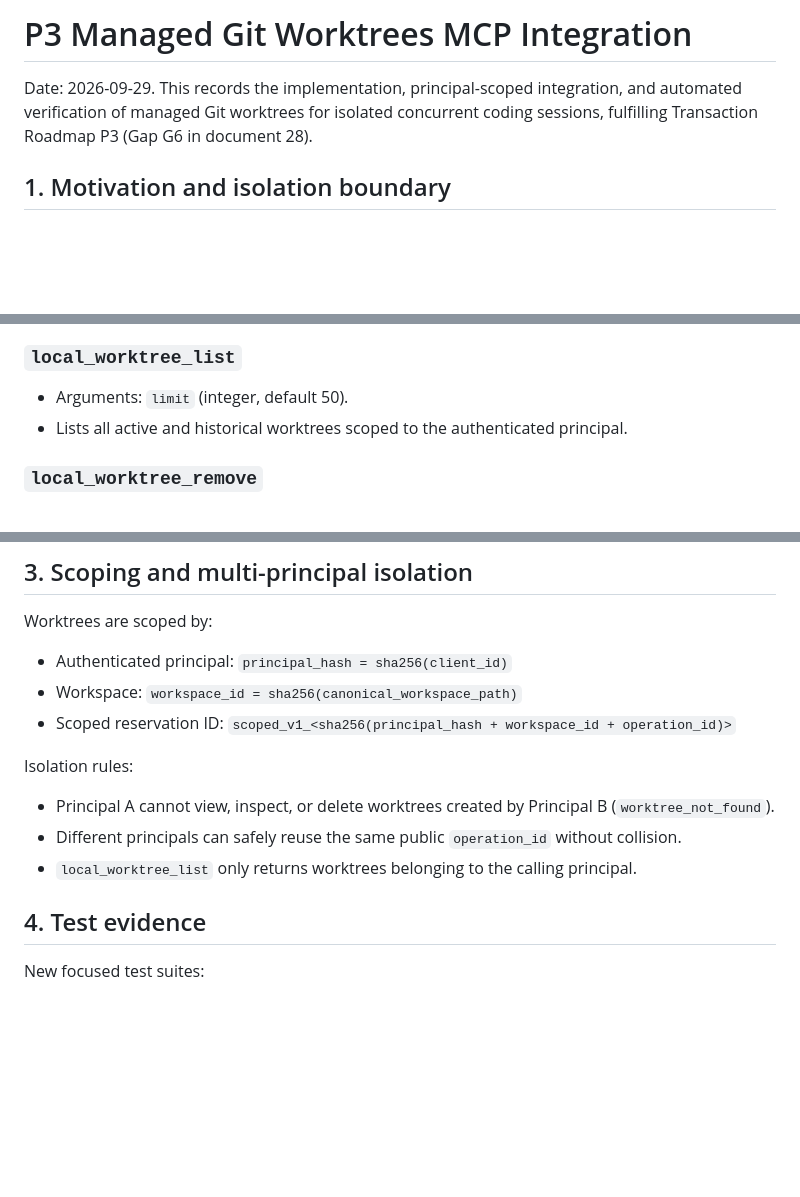
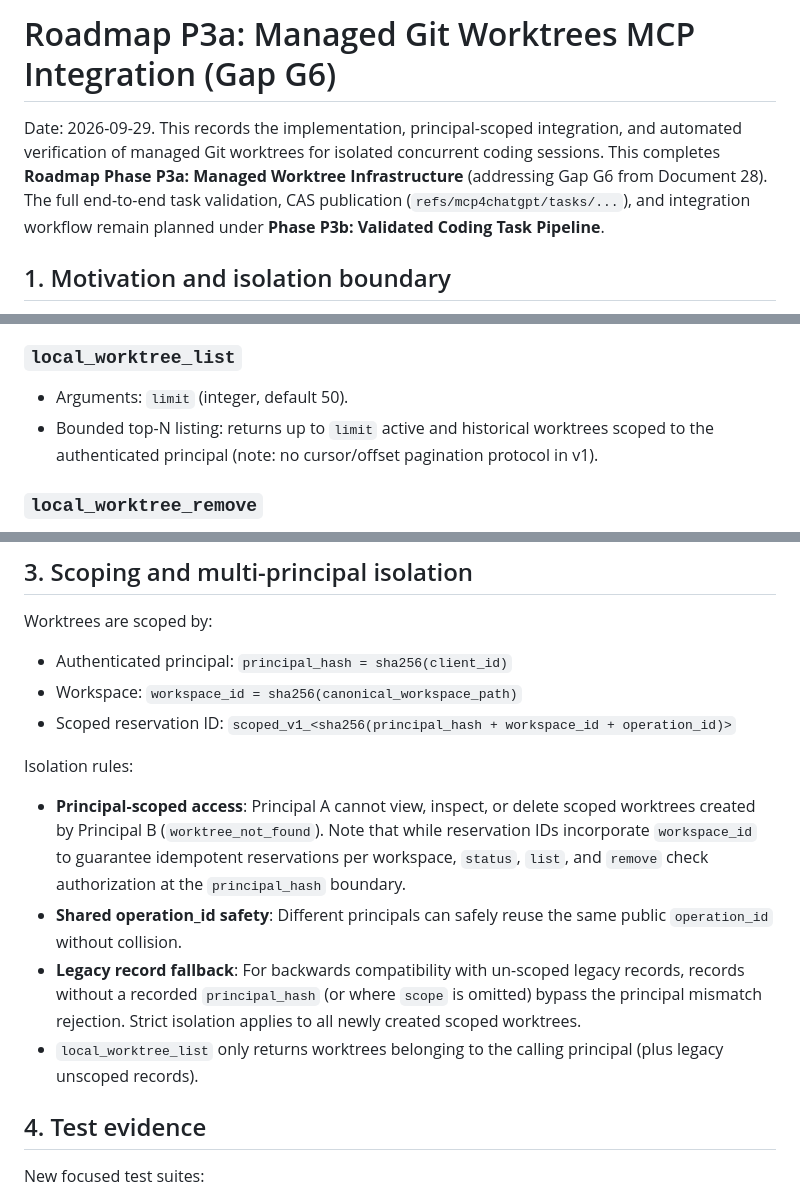
Before and after one commit to vickers-rz/mcp4chatgpt, a Markdown page: docs/42-p3-managed-worktrees-2026-09-29.md, 3 parts joined by grey strips. GitHub-like rendering; blank space fills up the shorter version.

```diff
--- a/docs/42-p3-managed-worktrees-2026-09-29.md
+++ b/docs/42-p3-managed-worktrees-2026-09-29.md
@@ -1,8 +1,11 @@
-# P3 Managed Git Worktrees MCP Integration
+# Roadmap P3a: Managed Git Worktrees MCP Integration (Gap G6)
 
 Date: 2026-09-29. This records the implementation, principal-scoped integration,
 and automated verification of managed Git worktrees for isolated concurrent
-coding sessions, fulfilling Transaction Roadmap P3 (Gap G6 in document 28).
+coding sessions. This completes **Roadmap Phase P3a: Managed Worktree Infrastructure**
+(addressing Gap G6 from Document 28). The full end-to-end task validation,
+CAS publication (`refs/mcp4chatgpt/tasks/...`), and integration workflow remain
+planned under **Phase P3b: Validated Coding Task Pipeline**.
 
 ## 1. Motivation and isolation boundary
 
@@ -41,7 +44,7 @@ The following four tools are registered in `build_tools()` and discoverable unde
 
 ### `local_worktree_list`
 - Arguments: `limit` (integer, default 50).
-- Lists all active and historical worktrees scoped to the authenticated principal.
+- Bounded top-N listing: returns up to `limit` active and historical worktrees scoped to the authenticated principal (note: no cursor/offset pagination protocol in v1).
 
 ### `local_worktree_remove`
 - Arguments: `worktree_id` (`wt_[a-f0-9]{24}`).
@@ -55,9 +58,10 @@ Worktrees are scoped by:
 - Scoped reservation ID: `scoped_v1_<sha256(principal_hash + workspace_id + operation_id)>`
 
 Isolation rules:
-- Principal A cannot view, inspect, or delete worktrees created by Principal B (`worktree_not_found`).
-- Different principals can safely reuse the same public `operation_id` without collision.
-- `local_worktree_list` only returns worktrees belonging to the calling principal.
+- **Principal-scoped access**: Principal A cannot view, inspect, or delete scoped worktrees created by Principal B (`worktree_not_found`). Note that while reservation IDs incorporate `workspace_id` to guarantee idempotent reservations per workspace, `status`, `list`, and `remove` check authorization at the `principal_hash` boundary.
+- **Shared operation_id safety**: Different principals can safely reuse the same public `operation_id` without collision.
+- **Legacy record fallback**: For backwards compatibility with un-scoped legacy records, records without a recorded `principal_hash` (or where `scope` is omitted) bypass the principal mismatch rejection. Strict isolation applies to all newly created scoped worktrees.
+- `local_worktree_list` only returns worktrees belonging to the calling principal (plus legacy unscoped records).
 
 ## 4. Test evidence
 
```
Also changed, not shown: docs/README.md (+1 -1 lines).
